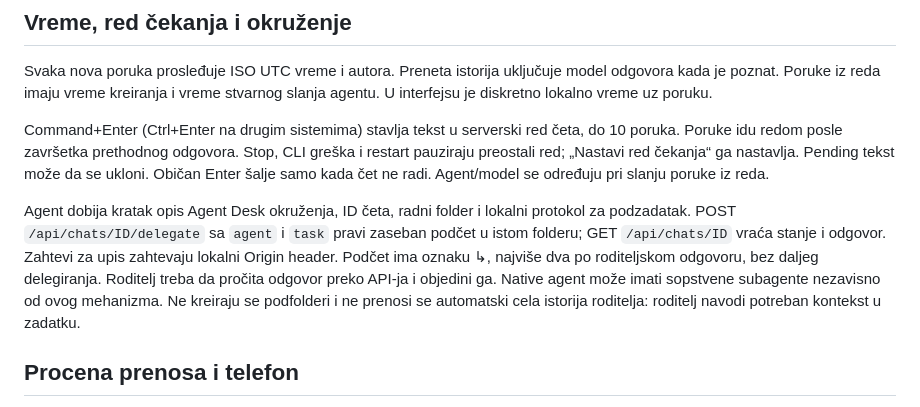
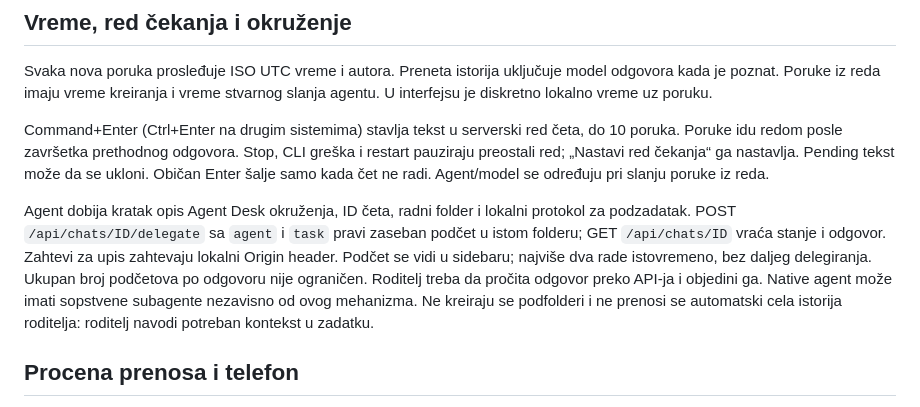
Before and after one commit to milev051/agent-desk, a Markdown page: README.md, the part around the change. Drawn GitHub-style.

Commit message:
Uskladi opis delegiranja sa novim ograničenjem

```diff
--- a/README.md
+++ b/README.md
@@ -83,7 +83,7 @@ Svaka nova poruka prosleđuje ISO UTC vreme i autora. Preneta istorija uključuj
 
 Command+Enter (Ctrl+Enter na drugim sistemima) stavlja tekst u serverski red četa, do 10 poruka. Poruke idu redom posle završetka prethodnog odgovora. Stop, CLI greška i restart pauziraju preostali red; „Nastavi red čekanja“ ga nastavlja. Pending tekst može da se ukloni. Običan Enter šalje samo kada čet ne radi. Agent/model se određuju pri slanju poruke iz reda.
 
-Agent dobija kratak opis Agent Desk okruženja, ID četa, radni folder i lokalni protokol za podzadatak. POST `/api/chats/ID/delegate` sa `agent` i `task` pravi zaseban podčet u istom folderu; GET `/api/chats/ID` vraća stanje i odgovor. Zahtevi za upis zahtevaju lokalni Origin header. Podčet ima oznaku ↳, najviše dva po roditeljskom odgovoru, bez daljeg delegiranja. Roditelj treba da pročita odgovor preko API-ja i objedini ga. Native agent može imati sopstvene subagente nezavisno od ovog mehanizma. Ne kreiraju se podfolderi i ne prenosi se automatski cela istorija roditelja: roditelj navodi potreban kontekst u zadatku.
+Agent dobija kratak opis Agent Desk okruženja, ID četa, radni folder i lokalni protokol za podzadatak. POST `/api/chats/ID/delegate` sa `agent` i `task` pravi zaseban podčet u istom folderu; GET `/api/chats/ID` vraća stanje i odgovor. Zahtevi za upis zahtevaju lokalni Origin header. Podčet se vidi u sidebaru; najviše dva rade istovremeno, bez daljeg delegiranja. Ukupan broj podčetova po odgovoru nije ograničen. Roditelj treba da pročita odgovor preko API-ja i objedini ga. Native agent može imati sopstvene subagente nezavisno od ovog mehanizma. Ne kreiraju se podfolderi i ne prenosi se automatski cela istorija roditelja: roditelj navodi potreban kontekst u zadatku.
 
 ## Procena prenosa i telefon
 
```
